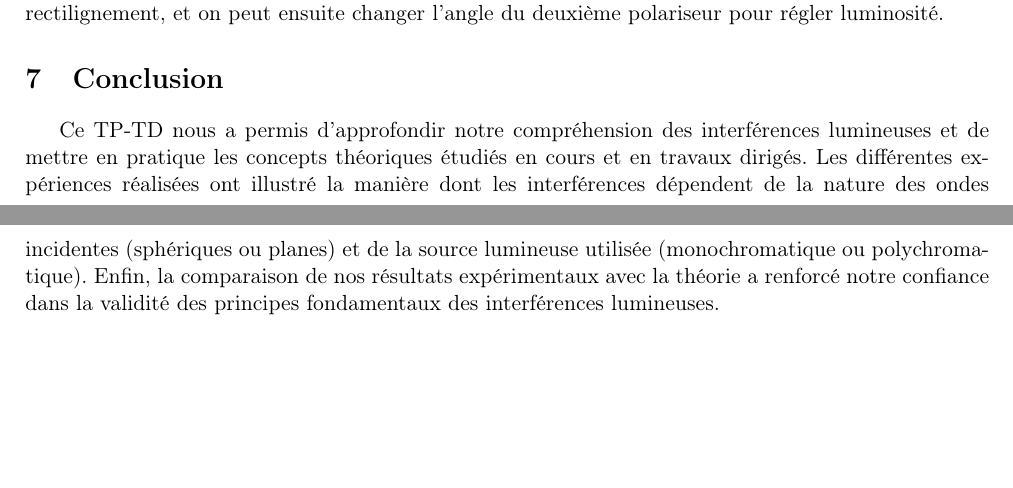
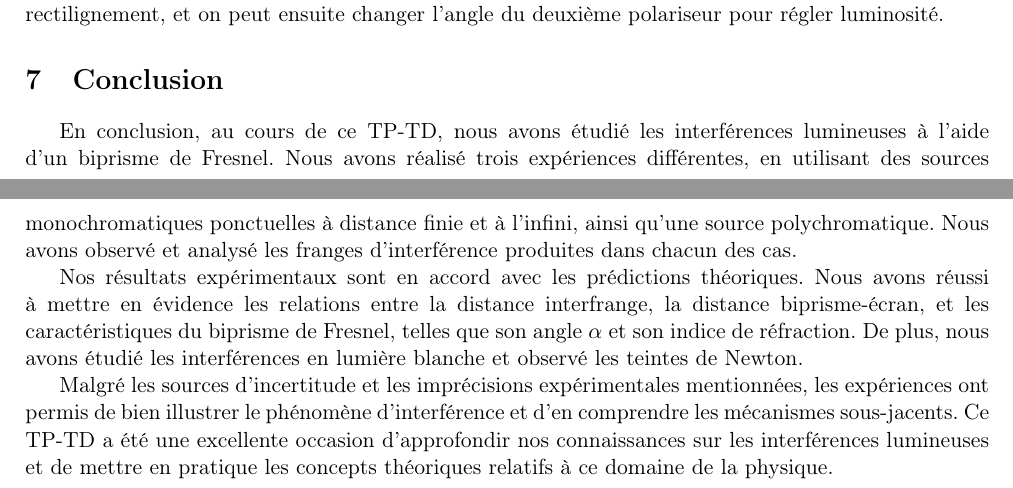
Before and after one commit to Snow-tear/Rapport-TPTD2, a LaTeX document (Rapport.tex): two parts of pages 4 and 5 of 5, joined at a grey line, cut so that both start at the same text, the shorter picture padded with empty space. Compiled offline with pdfLaTeX.

Commit message:
conclusion!

```diff
--- a/Rapport.tex
+++ b/Rapport.tex
@@ -186,5 +186,9 @@ Les sources d'incertitude de mesure de la distance d'interfrange sont :
 Pour diminuer l'incertitude de $i$, on a mesuré la distance entre plusieurs franges et divisé par son nombre. Pour que l'image soit le plus nette (non surexposée ou sous-exposée), il faut bien régler les polariseurs pour avoir une intensité de lumière modérée. Le premier polariseur rend le rayon polarisé rectilignement, et on peut ensuite changer l'angle du deuxième polariseur pour régler luminosité.
 
 \section{Conclusion}
-Ce TP-TD nous a permis d'approfondir notre compréhension des interférences lumineuses et de mettre en pratique les concepts théoriques étudiés en cours et en travaux dirigés. Les différentes expériences réalisées ont illustré la manière dont les interférences dépendent de la nature des ondes incidentes (sphériques ou planes) et de la source lumineuse utilisée (monochromatique ou polychromatique). Enfin, la comparaison de nos résultats expérimentaux avec la théorie a renforcé notre confiance dans la validité des principes fondamentaux des interférences lumineuses.
+En conclusion, au cours de ce TP-TD, nous avons étudié les interférences lumineuses à l'aide d'un biprisme de Fresnel. Nous avons réalisé trois expériences différentes, en utilisant des sources monochromatiques ponctuelles à distance finie et à l'infini, ainsi qu'une source polychromatique. Nous avons observé et analysé les franges d'interférence produites dans chacun des cas.
+
+Nos résultats expérimentaux sont en accord avec les prédictions théoriques. Nous avons réussi à mettre en évidence les relations entre la distance interfrange, la distance biprisme-écran, et les caractéristiques du biprisme de Fresnel, telles que son angle $\alpha$ et son indice de réfraction. De plus, nous avons étudié les interférences en lumière blanche et observé les teintes de Newton.
+
+Malgré les sources d'incertitude et les imprécisions expérimentales mentionnées, les expériences ont permis de bien illustrer le phénomène d'interférence et d'en comprendre les mécanismes sous-jacents. Ce TP-TD a été une excellente occasion d'approfondir nos connaissances sur les interférences lumineuses et de mettre en pratique les concepts théoriques relatifs à ce domaine de la physique.
 \end{document}
```
Also changed, not shown: Rapport.pdf, 3 other files.
